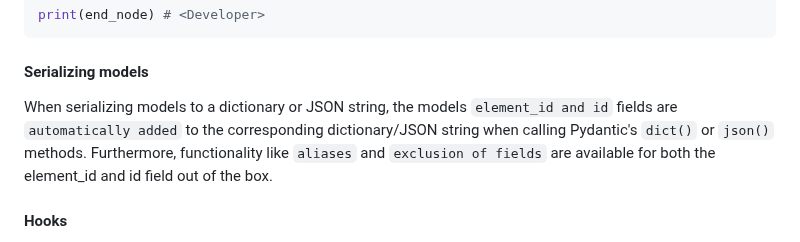
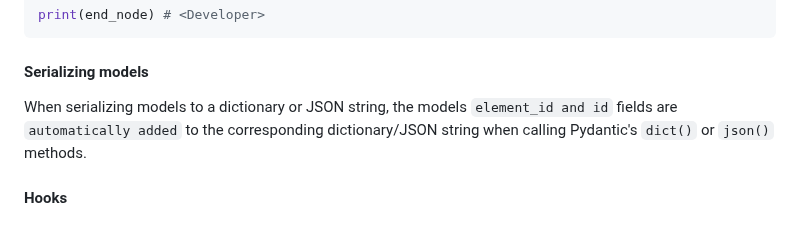
Before and after one commit to groc-prog/pyneo4j-ogm, a Markdown page: README.md, the part around the change. GitHub-like rendering.

Commit message:
docs: update docs on serialization

```diff
--- a/README.md
+++ b/README.md
@@ -1204,7 +1204,7 @@ print(end_node) # <Developer>
 
 #### Serializing models <a name="serializing-models"></a>
 
-When serializing models to a dictionary or JSON string, the models `element_id and id` fields are `automatically added` to the corresponding dictionary/JSON string when calling Pydantic's `dict()` or `json()` methods. Furthermore, functionality like `aliases` and `exclusion of fields` are available for both the element_id and id field out of the box.
+When serializing models to a dictionary or JSON string, the models `element_id and id` fields are `automatically added` to the corresponding dictionary/JSON string when calling Pydantic's `dict()` or `json()` methods.
 
 #### Hooks <a name="hooks"></a>
 
```
